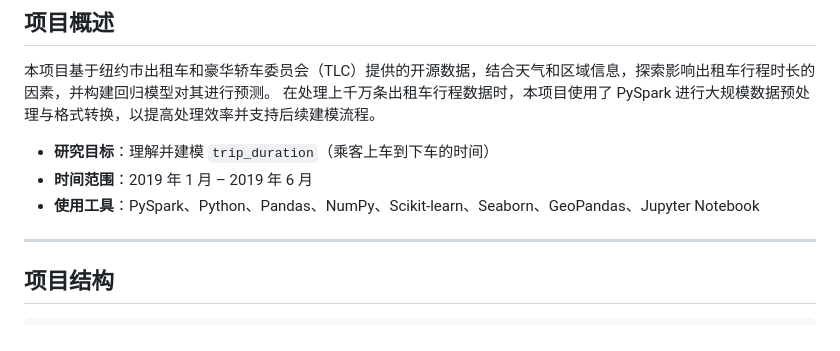
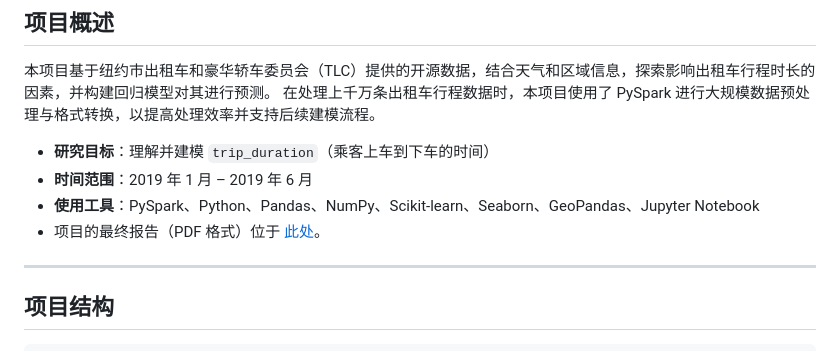
Before and after one commit to ZihanYin12138/2023-07-NYC-Taxi-Trip-Duration-Analysis, a Markdown page: README.zh.md, the part around the change. Rendered like a GitHub page.

```diff
--- a/README.zh.md
+++ b/README.zh.md
@@ -12,6 +12,7 @@
 - **研究目标**：理解并建模 `trip_duration`（乘客上车到下车的时间）
 - **时间范围**：2019 年 1 月 – 2019 年 6 月
 - **使用工具**：PySpark、Python、Pandas、NumPy、Scikit-learn、Seaborn、GeoPandas、Jupyter Notebook
+- 项目的最终报告（PDF 格式）位于 [此处](./report/ADS_Project_1_Report.pdf)。
 
 ---
 
```
